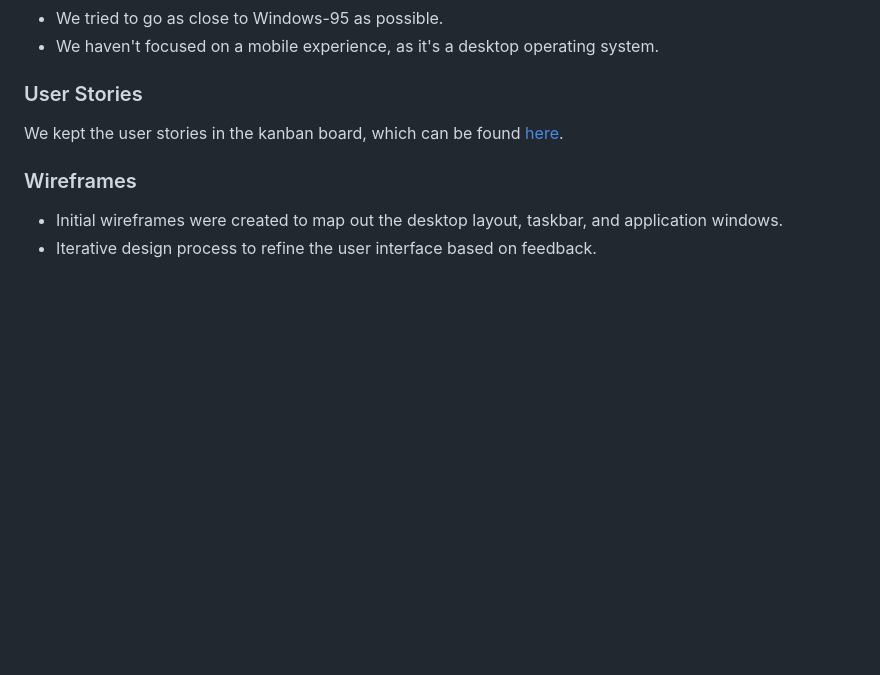
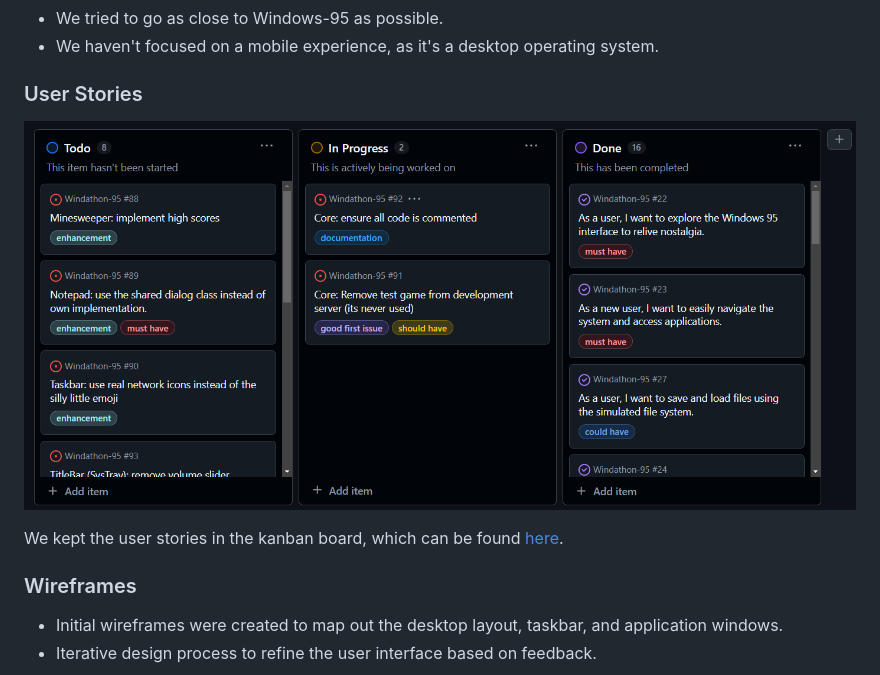
Before and after one commit to james-adcott-edu/Windathon-95, a Markdown page: README.md, the part around the change. GitHub-like rendering; pictures changed too: assets/images/showcase/kanban.png (added); blank space fills up the shorter version.

Commit message:
README: add an image of the kanban board

```diff
--- a/README.md
+++ b/README.md
@@ -38,6 +38,8 @@ NOTE: Results were recorded on a powerful machine, your results may vary.
 - We haven't focused on a mobile experience, as it's a desktop operating system.
 
 ### User Stories
+
+![Kanban board](./assets/images/showcase/kanban.png)
 
 We kept the user stories in the kanban board, which can be found [here](https://github.com/users/james-adcott-edu/projects/5).
 
```
